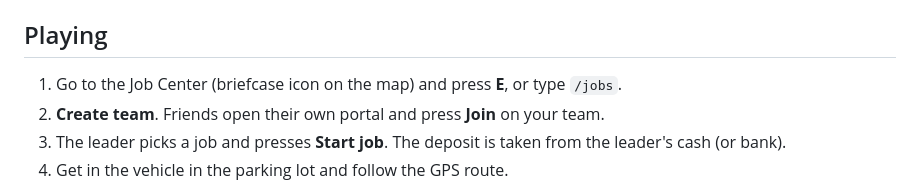
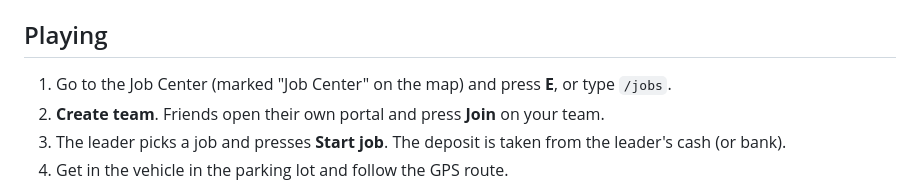
Before and after one commit to Rover1218/vanguard-jobs, a Markdown page: README.md, the part around the change. Drawn GitHub-style.

Commit message:
docs: readme map icon wording

```diff
--- a/README.md
+++ b/README.md
@@ -45,7 +45,7 @@ Starts with two jobs, **Delivery** (box van to shop back doors) and **Recycling*
 
 ## Playing
 
-1. Go to the Job Center (briefcase icon on the map) and press **E**, or type `/jobs`.
+1. Go to the Job Center (marked "Job Center" on the map) and press **E**, or type `/jobs`.
 2. **Create team**. Friends open their own portal and press **Join** on your team.
 3. The leader picks a job and presses **Start job**. The deposit is taken from the leader's cash (or bank).
 4. Get in the vehicle in the parking lot and follow the GPS route.
```
